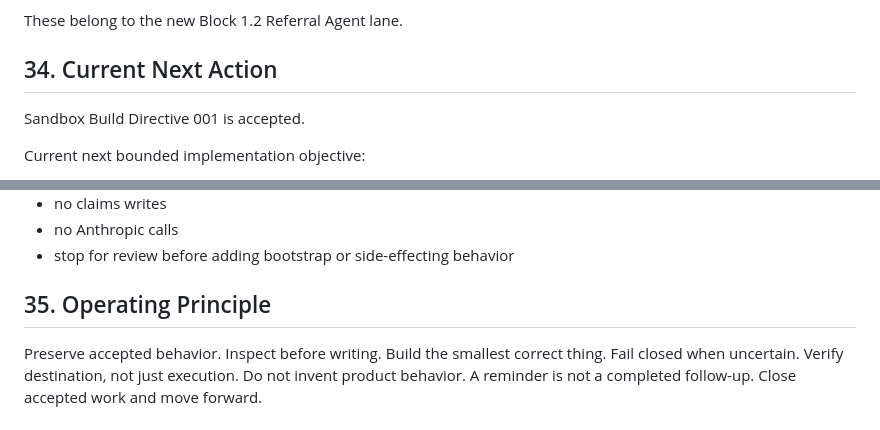
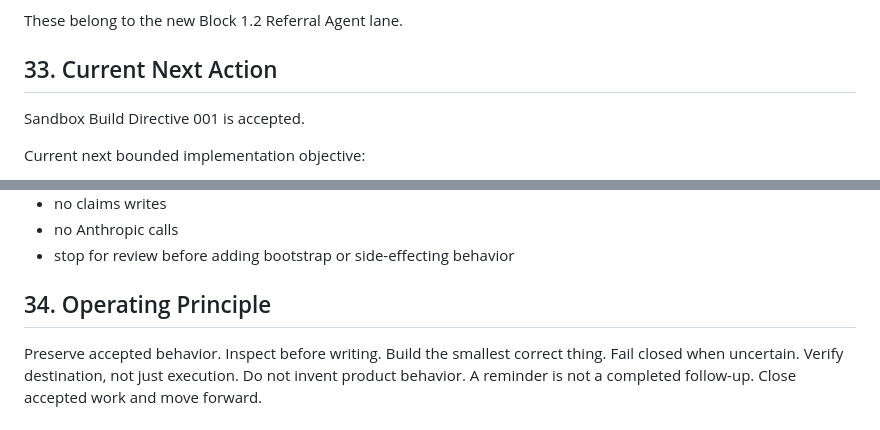
Before and after one commit to OZZY-0224/RETENTIONOS-TOOLS, a Markdown page: retentionos/block-1-1/IMPLEMENTATION_SPEC_V1.md, 2 parts joined by grey strips. GitHub-like rendering.

```diff
--- a/retentionos/block-1-1/IMPLEMENTATION_SPEC_V1.md
+++ b/retentionos/block-1-1/IMPLEMENTATION_SPEC_V1.md
@@ -898,7 +898,7 @@ Do not build these inside Block 1.1:
 
 These belong to the new Block 1.2 Referral Agent lane.
 
-## 34. Current Next Action
+## 33. Current Next Action
 
 Sandbox Build Directive 001 is accepted.
 
@@ -913,7 +913,7 @@ Current next bounded implementation objective:
 - no Anthropic calls
 - stop for review before adding bootstrap or side-effecting behavior
 
-## 35. Operating Principle
+## 34. Operating Principle
 
 Preserve accepted behavior.
 Inspect before writing.
```
Also changed, not shown: other parts of retentionos/block-1-1/IMPLEMENTATION_SPEC_V1.md (+8 -8 lines).
